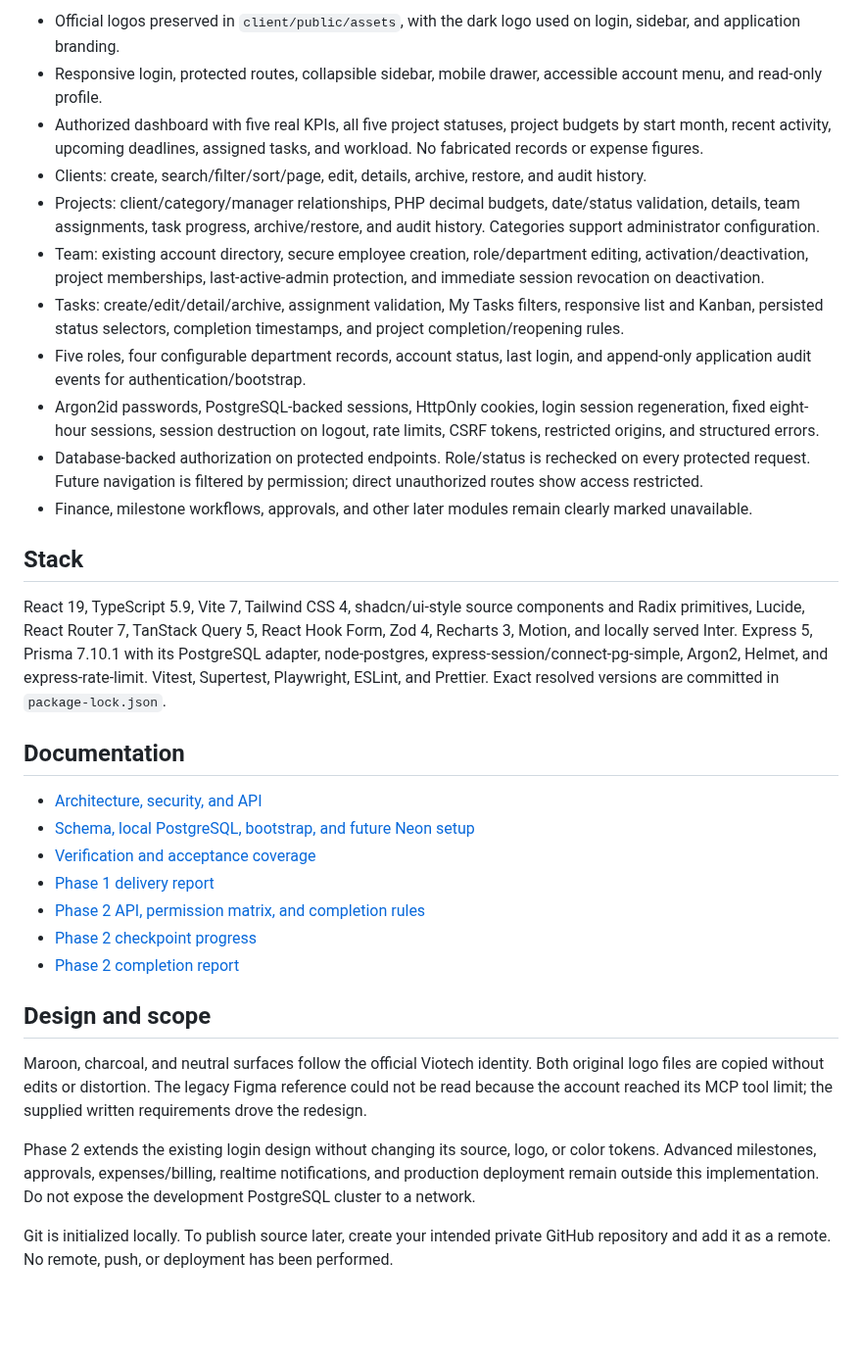
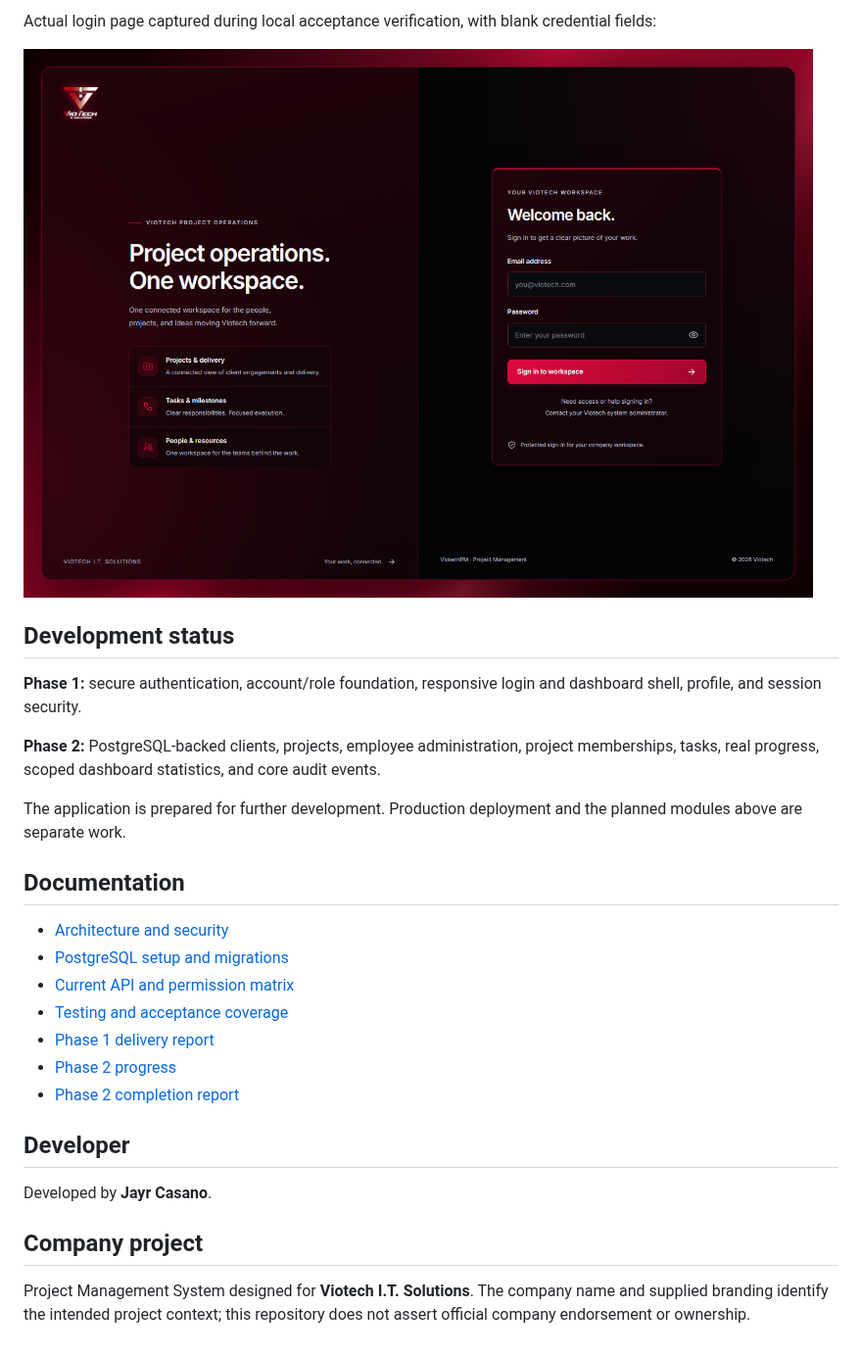
Before and after one commit to Jeyarrr/ViotechPM, a Markdown page: README.md, the part around one of its changes. Shown at 98% size. GitHub-like rendering; pictures changed too: docs/screenshots/login.png (added); blank space fills up the shorter version.

Commit message:
docs: prepare ViotechPM repository for GitHub publication

```diff
--- a/README.md
+++ b/README.md
@@ -59,34 +164,30 @@ For an existing PostgreSQL server, copy `server/.env.example` to `server/.env`,
 
-- Official logos preserved in `client/public/assets`, with the dark logo used on login, sidebar, and application branding.
-- Responsive login, protected routes, collapsible sidebar, mobile drawer, accessible account menu, and read-only profile.
-- Authorized dashboard with five real KPIs, all five project statuses, project budgets by start month, recent activity, upcoming deadlines, assigned tasks, and workload. No fabricated records or expense figures.
-- Clients: create, search/filter/sort/page, edit, details, archive, restore, and audit history.
-- Projects: client/category/manager relationships, PHP decimal budgets, date/status validation, details, team assignments, task progress, archive/restore, and audit history. Categories support administrator configuration.
-- Team: existing account directory, secure employee creation, role/department editing, activation/deactivation, project memberships, last-active-admin protection, and immediate session revocation on deactivation.
-- Tasks: create/edit/detail/archive, assignment validation, My Tasks filters, responsive list and Kanban, persisted status selectors, completion timestamps, and project completion/reopening rules.
-- Five roles, four configurable department records, account status, last login, and append-only application audit events for authentication/bootstrap.
-- Argon2id passwords, PostgreSQL-backed sessions, HttpOnly cookies, login session regeneration, fixed eight-hour sessions, session destruction on logout, rate limits, CSRF tokens, restricted origins, and structured errors.
-- Database-backed authorization on protected endpoints. Role/status is rechecked on every protected request. Future navigation is filtered by permission; direct unauthorized routes show access restricted.
-- Finance, milestone workflows, approvals, and other later modules remain clearly marked unavailable.
+Actual login page captured during local acceptance verification, with blank credential fields:
 
-## Stack
+![ViotechPM login page](docs/screenshots/login.png)
 
-React 19, TypeScript 5.9, Vite 7, Tailwind CSS 4, shadcn/ui-style source components and Radix primitives, Lucide, React Router 7, TanStack Query 5, React Hook Form, Zod 4, Recharts 3, Motion, and locally served Inter. Express 5, Prisma 7.10.1 with its PostgreSQL adapter, node-postgres, express-session/connect-pg-simple, Argon2, Helmet, and express-rate-limit. Vitest, Supertest, Playwright, ESLint, and Prettier. Exact resolved versions are committed in `package-lock.json`.
+## Development status
+
+**Phase 1:** secure authentication, account/role foundation, responsive login and dashboard shell, profile, and session security.
+
+**Phase 2:** PostgreSQL-backed clients, projects, employee administration, project memberships, tasks, real progress, scoped dashboard statistics, and core audit events.
+
+The application is prepared for further development. Production deployment and the planned modules above are separate work.
 
 ## Documentation
 
-- [Architecture, security, and API](docs/architecture.md)
-- [Schema, local PostgreSQL, bootstrap, and future Neon setup](docs/database.md)
-- [Verification and acceptance coverage](docs/testing.md)
+- [Architecture and security](docs/architecture.md)
+- [PostgreSQL setup and migrations](docs/database.md)
+- [Current API and permission matrix](docs/PHASE2_API.md)
+- [Testing and acceptance coverage](docs/testing.md)
 - [Phase 1 delivery report](docs/phase-1-report.md)
-- [Phase 2 API, permission matrix, and completion rules](docs/PHASE2_API.md)
-- [Phase 2 checkpoint progress](docs/PHASE2_PROGRESS.md)
+- [Phase 2 progress](docs/PHASE2_PROGRESS.md)
 - [Phase 2 completion report](docs/PHASE2_REPORT.md)
 
-## Design and scope
+## Developer
 
-Maroon, charcoal, and neutral surfaces follow the official Viotech identity. Both original logo files are copied without edits or distortion. The legacy Figma reference could not be read because the account reached its MCP tool limit; the supplied written requirements drove the redesign.
+Developed by **Jayr Casano**.
 
-Phase 2 extends the existing login design without changing its source, logo, or color tokens. Advanced milestones, approvals, expenses/billing, realtime notifications, and production deployment remain outside this implementation. Do not expose the development PostgreSQL cluster to a network.
+## Company project
 
-Git is initialized locally. To publish source later, create your intended private GitHub repository and add it as a remote. No remote, push, or deployment has been performed.
+Project Management System designed for **Viotech I.T. Solutions**. The company name and supplied branding identify the intended project context; this repository does not assert official company endorsement or ownership.
```
Also changed, not shown: other parts of README.md (+141 -36 lines), 2 other files.
